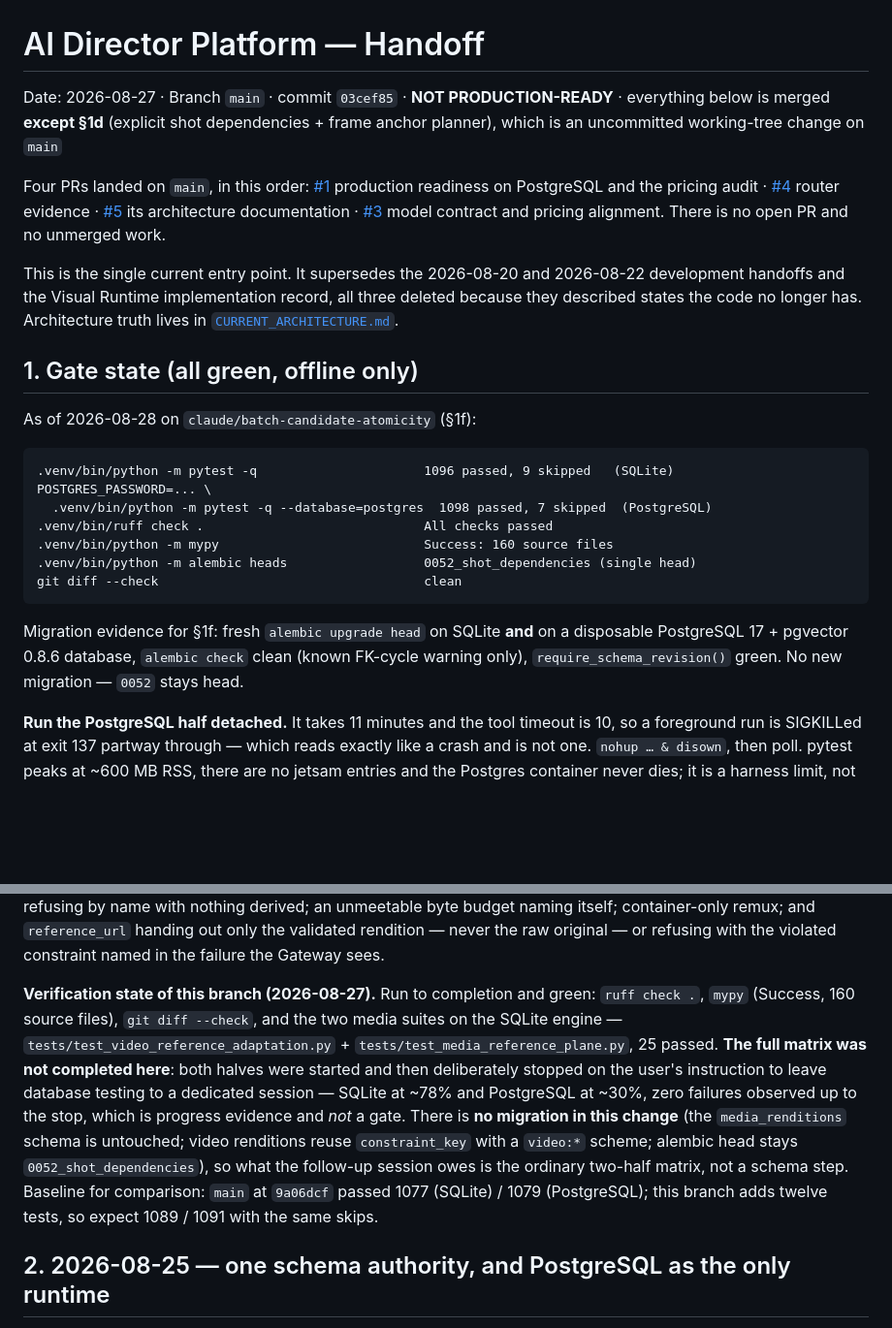
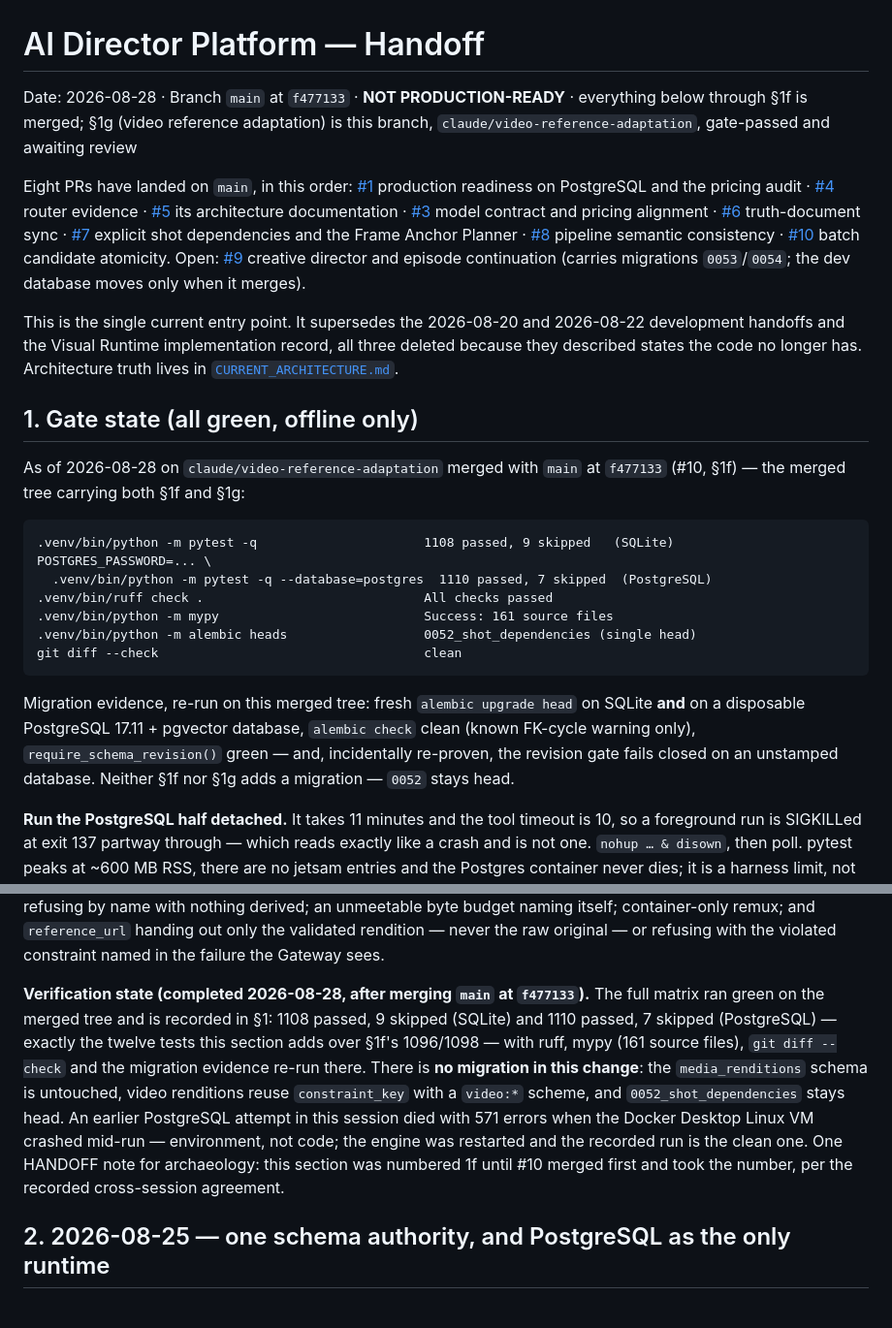
Before and after one commit to Ethanwrite/bestshiny, a Markdown page: HANDOFF.md, 2 parts joined by grey strips. Shown at 97% size. Drawn GitHub-style; blank space fills up the shorter version.

Commit message:
Record the merged-tree gate state, renumber the video section to 1g
Both matrix halves ran green on this branch merged with main at f477133:
1108 passed / 9 skipped (SQLite) and 1110 passed / 7 skipped (PostgreSQL),
ruff, mypy (161 files), git diff --check, alembic single head 0052, and the
migration evidence re-run — fresh upgrade head on SQLite and on a disposable
PostgreSQL 17.11 + pgvector database, alembic check clean,
require_schema_revision() green. The video-references HANDOFF section is
renumbered 1f -> 1g per the recorded cross-session agreement (#10 took 1f),
and the stale header now names what has actually merged and what is open.

Co-Authored-By: Claude Fable 5 <noreply@anthropic.com>

````diff
--- a/HANDOFF.md
+++ b/HANDOFF.md
@@ -1,15 +1,20 @@
 # AI Director Platform — Handoff
 
-Date: 2026-08-27 · Branch `main` · commit `03cef85` · **NOT PRODUCTION-READY** · everything below is
-merged **except §1d** (explicit shot dependencies + frame anchor planner), which is an uncommitted
-working-tree change on `main`
-
-Four PRs landed on `main`, in this order:
+Date: 2026-08-28 · Branch `main` at `f477133` · **NOT PRODUCTION-READY** · everything below
+through §1f is merged; §1g (video reference adaptation) is this branch,
+`claude/video-reference-adaptation`, gate-passed and awaiting review
+
+Eight PRs have landed on `main`, in this order:
 [#1](https://github.com/Ethanwrite/bestshiny/pull/1) production readiness on PostgreSQL and the
 pricing audit · [#4](https://github.com/Ethanwrite/bestshiny/pull/4) router evidence
 · [#5](https://github.com/Ethanwrite/bestshiny/pull/5) its architecture documentation
-· [#3](https://github.com/Ethanwrite/bestshiny/pull/3) model contract and pricing alignment.
-There is no open PR and no unmerged work.
+· [#3](https://github.com/Ethanwrite/bestshiny/pull/3) model contract and pricing alignment
+· [#6](https://github.com/Ethanwrite/bestshiny/pull/6) truth-document sync
+· [#7](https://github.com/Ethanwrite/bestshiny/pull/7) explicit shot dependencies and the Frame
+Anchor Planner · [#8](https://github.com/Ethanwrite/bestshiny/pull/8) pipeline semantic
+consistency · [#10](https://github.com/Ethanwrite/bestshiny/pull/10) batch candidate atomicity.
+Open: [#9](https://github.com/Ethanwrite/bestshiny/pull/9) creative director and episode
+continuation (carries migrations `0053`/`0054`; the dev database moves only when it merges).
 
 This is the single current entry point. It supersedes the 2026-08-20 and 2026-08-22
 development handoffs and the Visual Runtime implementation record, all three deleted
@@ -18,21 +23,24 @@ Architecture truth lives in [`CURRENT_ARCHITECTURE.md`](CURRENT_ARCHITECTURE.md)
 
 ## 1. Gate state (all green, offline only)
 
-As of 2026-08-28 on `claude/batch-candidate-atomicity` (§1f):
-
-```
-.venv/bin/python -m pytest -q                      1096 passed, 9 skipped   (SQLite)
+As of 2026-08-28 on `claude/video-reference-adaptation` merged with `main` at `f477133`
+(#10, §1f) — the merged tree carrying both §1f and §1g:
+
+```
+.venv/bin/python -m pytest -q                      1108 passed, 9 skipped   (SQLite)
 POSTGRES_PASSWORD=... \
-  .venv/bin/python -m pytest -q --database=postgres  1098 passed, 7 skipped  (PostgreSQL)
+  .venv/bin/python -m pytest -q --database=postgres  1110 passed, 7 skipped  (PostgreSQL)
 .venv/bin/ruff check .                             All checks passed
-.venv/bin/python -m mypy                           Success: 160 source files
+.venv/bin/python -m mypy                           Success: 161 source files
 .venv/bin/python -m alembic heads                  0052_shot_dependencies (single head)
 git diff --check                                   clean
 ```
 
-Migration evidence for §1f: fresh `alembic upgrade head` on SQLite **and** on a disposable
-PostgreSQL 17 + pgvector 0.8.6 database, `alembic check` clean (known FK-cycle warning only),
-`require_schema_revision()` green. No new migration — `0052` stays head.
+Migration evidence, re-run on this merged tree: fresh `alembic upgrade head` on SQLite
+**and** on a disposable PostgreSQL 17.11 + pgvector database, `alembic check` clean (known
+FK-cycle warning only), `require_schema_revision()` green — and, incidentally re-proven, the
+revision gate fails closed on an unstamped database. Neither §1f nor §1g adds a migration —
+`0052` stays head.
 
 **Run the PostgreSQL half detached.** It takes 11 minutes and the tool timeout is 10, so a
 foreground run is SIGKILLed at exit 137 partway through — which reads exactly like a crash and is
@@ -754,19 +762,17 @@ name with nothing derived; an unmeetable byte budget naming itself; container-on
 and `reference_url` handing out only the validated rendition — never the raw original —
 or refusing with the violated constraint named in the failure the Gateway sees.
 
-**Verification state of this branch (2026-08-27).** Run to completion and green:
-`ruff check .`, `mypy` (Success, 160 source files), `git diff --check`, and the two media
-suites on the SQLite engine — `tests/test_video_reference_adaptation.py` +
-`tests/test_media_reference_plane.py`, 25 passed. **The full matrix was not completed
-here**: both halves were started and then deliberately stopped on the user's instruction
-to leave database testing to a dedicated session — SQLite at ~78% and PostgreSQL at ~30%,
-zero failures observed up to the stop, which is progress evidence and *not* a gate. There
-is **no migration in this change** (the `media_renditions` schema is untouched; video
-renditions reuse `constraint_key` with a `video:*` scheme; alembic head stays
-`0052_shot_dependencies`), so what the follow-up session owes is the ordinary two-half
-matrix, not a schema step. Baseline for comparison: `main` at `9a06dcf` passed 1077
-(SQLite) / 1079 (PostgreSQL); this branch adds twelve tests, so expect 1089 / 1091 with
-the same skips.
+**Verification state (completed 2026-08-28, after merging `main` at `f477133`).** The
+full matrix ran green on the merged tree and is recorded in §1: 1108 passed, 9 skipped
+(SQLite) and 1110 passed, 7 skipped (PostgreSQL) — exactly the twelve tests this section
+adds over §1f's 1096/1098 — with ruff, mypy (161 source files), `git diff --check` and
+the migration evidence re-run there. There is **no migration in this change**: the
+`media_renditions` schema is untouched, video renditions reuse `constraint_key` with a
+`video:*` scheme, and `0052_shot_dependencies` stays head. An earlier PostgreSQL attempt
+in this session died with 571 errors when the Docker Desktop Linux VM crashed mid-run —
+environment, not code; the engine was restarted and the recorded run is the clean one.
+One HANDOFF note for archaeology: this section was numbered 1f until #10 merged first and
+took the number, per the recorded cross-session agreement.
 
 ## 2. 2026-08-25 — one schema authority, and PostgreSQL as the only runtime
 
````
